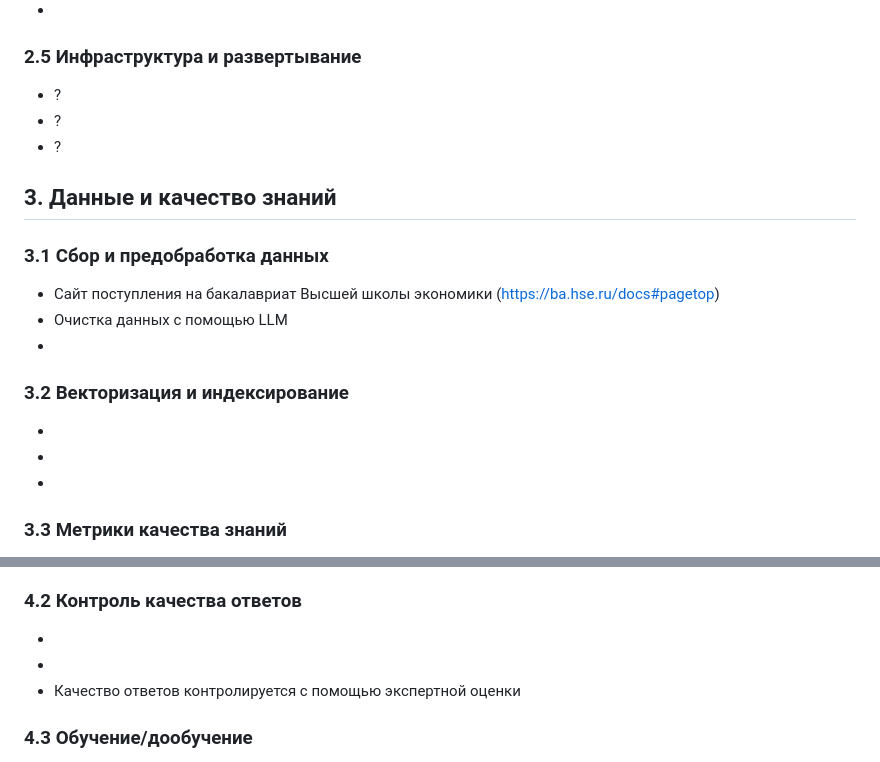
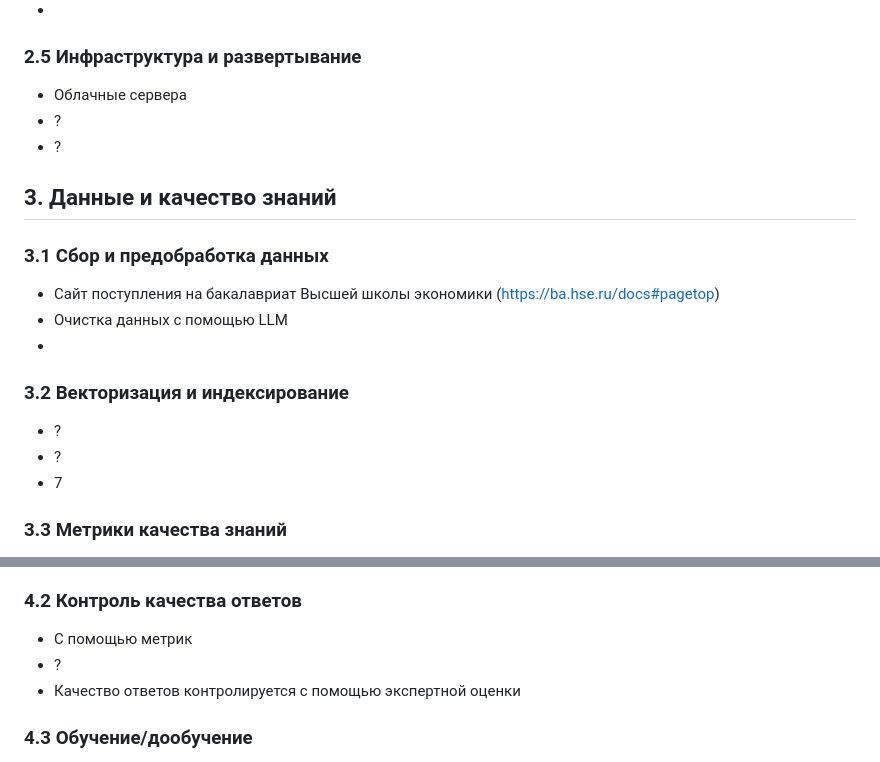
Before and after one commit to slanalan1203/ChatBotForApplicants, a Markdown page: README.md, 2 parts joined by grey strips. Rendered like a GitHub page.

```diff
--- a/README.md
+++ b/README.md
@@ -36,7 +36,7 @@
 -
 
 ### 2.5 Инфраструктура и развертывание
--  ?
+-  Облачные сервера
 -  ?
 -  ?
 
@@ -47,9 +47,9 @@
 -
 
 ### 3.2 Векторизация и индексирование
--
--
--
+-  ?
+-  ?
+-  7
 
 ### 3.3 Метрики качества знаний
 -  Экспертная оценка ответов. Оценка вручную
@@ -63,8 +63,8 @@
 -  Промтинг: 1) Ответы на русском. 2) не выдумываем факты. 3) Формат ответа: Краткий ответ + источники(под вопросом пока)
 
 ### 4.2 Контроль качества ответов
--
--
+-  С помощью метрик
+-  ?
 -  Качество ответов контролируется с помощью экспертной оценки
 
 ### 4.3 Обучение/дообучение
```
Also changed, not shown: other parts of README.md (+20 -20 lines).
